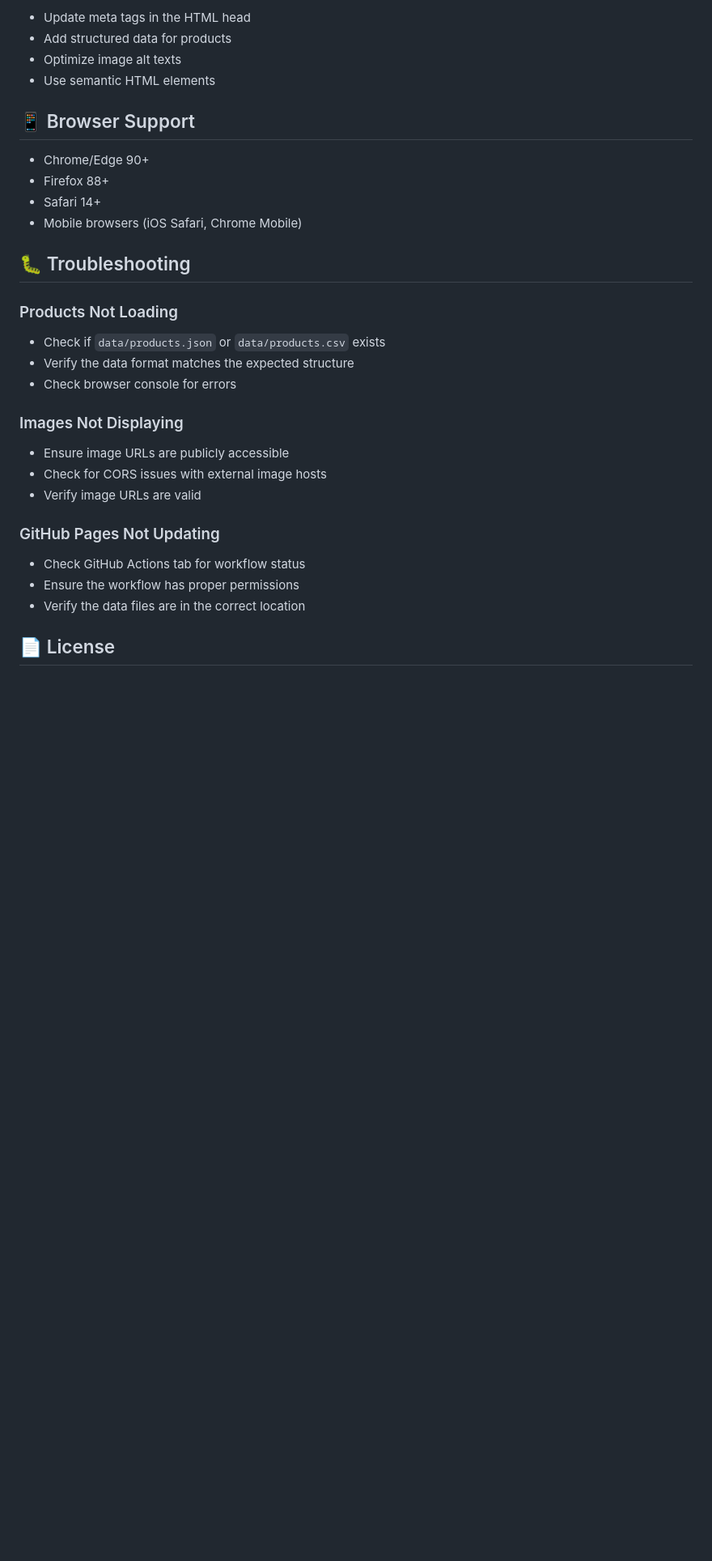
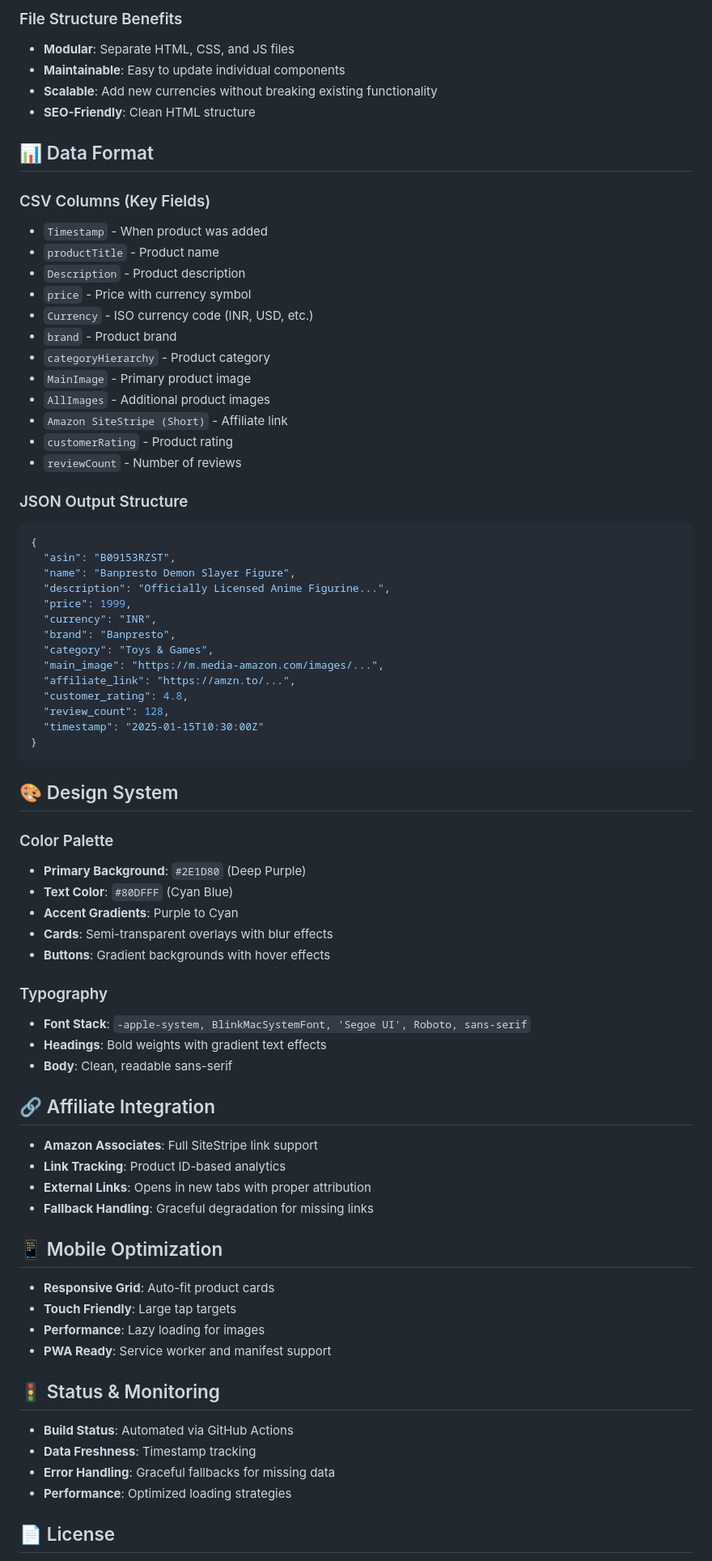
Before and after one commit to JOLT-dailyAi/VibeDrips, a Markdown page: README.md, the part around the change printed below. Shown: that part at 81% size. Drawn GitHub-style; blank space fills up the shorter version.

````diff
--- a/README.md
+++ b/README.md
@@ -207,32 +137,78 @@ Add new filter options by:
 
-- Update meta tags in the HTML head
-- Add structured data for products
-- Optimize image alt texts
-- Use semantic HTML elements
+### File Structure Benefits
+- **Modular**: Separate HTML, CSS, and JS files
+- **Maintainable**: Easy to update individual components
+- **Scalable**: Add new currencies without breaking existing functionality
+- **SEO-Friendly**: Clean HTML structure
 
-## 📱 Browser Support
+## 📊 Data Format
 
-- Chrome/Edge 90+
-- Firefox 88+
-- Safari 14+
-- Mobile browsers (iOS Safari, Chrome Mobile)
+### CSV Columns (Key Fields)
+- `Timestamp` - When product was added
+- `productTitle` - Product name
+- `Description` - Product description
+- `price` - Price with currency symbol
+- `Currency` - ISO currency code (INR, USD, etc.)
+- `brand` - Product brand
+- `categoryHierarchy` - Product category
+- `MainImage` - Primary product image
+- `AllImages` - Additional product images
+- `Amazon SiteStripe (Short)` - Affiliate link
+- `customerRating` - Product rating
+- `reviewCount` - Number of reviews
 
-## 🐛 Troubleshooting
+### JSON Output Structure
+```json
+{
+  "asin": "B09153RZST",
+  "name": "Banpresto Demon Slayer Figure",
+  "description": "Officially Licensed Anime Figurine...",
+  "price": 1999,
+  "currency": "INR",
+  "brand": "Banpresto",
+  "category": "Toys & Games",
+  "main_image": "https://m.media-amazon.com/images/...",
+  "affiliate_link": "https://amzn.to/...",
+  "customer_rating": 4.8,
+  "review_count": 128,
+  "timestamp": "2025-01-15T10:30:00Z"
+}
+```
 
-### Products Not Loading
-- Check if `data/products.json` or `data/products.csv` exists
-- Verify the data format matches the expected structure
-- Check browser console for errors
+## 🎨 Design System
 
-### Images Not Displaying
-- Ensure image URLs are publicly accessible
-- Check for CORS issues with external image hosts
-- Verify image URLs are valid
+### Color Palette
+- **Primary Background**: `#2E1D80` (Deep Purple)
+- **Text Color**: `#80DFFF` (Cyan Blue)
+- **Accent Gradients**: Purple to Cyan
+- **Cards**: Semi-transparent overlays with blur effects
+- **Buttons**: Gradient backgrounds with hover effects
 
-### GitHub Pages Not Updating
-- Check GitHub Actions tab for workflow status
-- Ensure the workflow has proper permissions
-- Verify the data files are in the correct location
+### Typography
+- **Font Stack**: `-apple-system, BlinkMacSystemFont, 'Segoe UI', Roboto, sans-serif`
+- **Headings**: Bold weights with gradient text effects
+- **Body**: Clean, readable sans-serif
+
+## 🔗 Affiliate Integration
+
+- **Amazon Associates**: Full SiteStripe link support
+- **Link Tracking**: Product ID-based analytics
+- **External Links**: Opens in new tabs with proper attribution
+- **Fallback Handling**: Graceful degradation for missing links
+
+## 📱 Mobile Optimization
+
+- **Responsive Grid**: Auto-fit product cards
+- **Touch Friendly**: Large tap targets
+- **Performance**: Lazy loading for images
+- **PWA Ready**: Service worker and manifest support
+
+## 🚦 Status & Monitoring
+
+- **Build Status**: Automated via GitHub Actions
+- **Data Freshness**: Timestamp tracking
+- **Error Handling**: Graceful fallbacks for missing data
+- **Performance**: Optimized loading strategies
 
 ## 📄 License
 
````
Also changed, not shown: other parts of README.md (+97 -192 lines).
